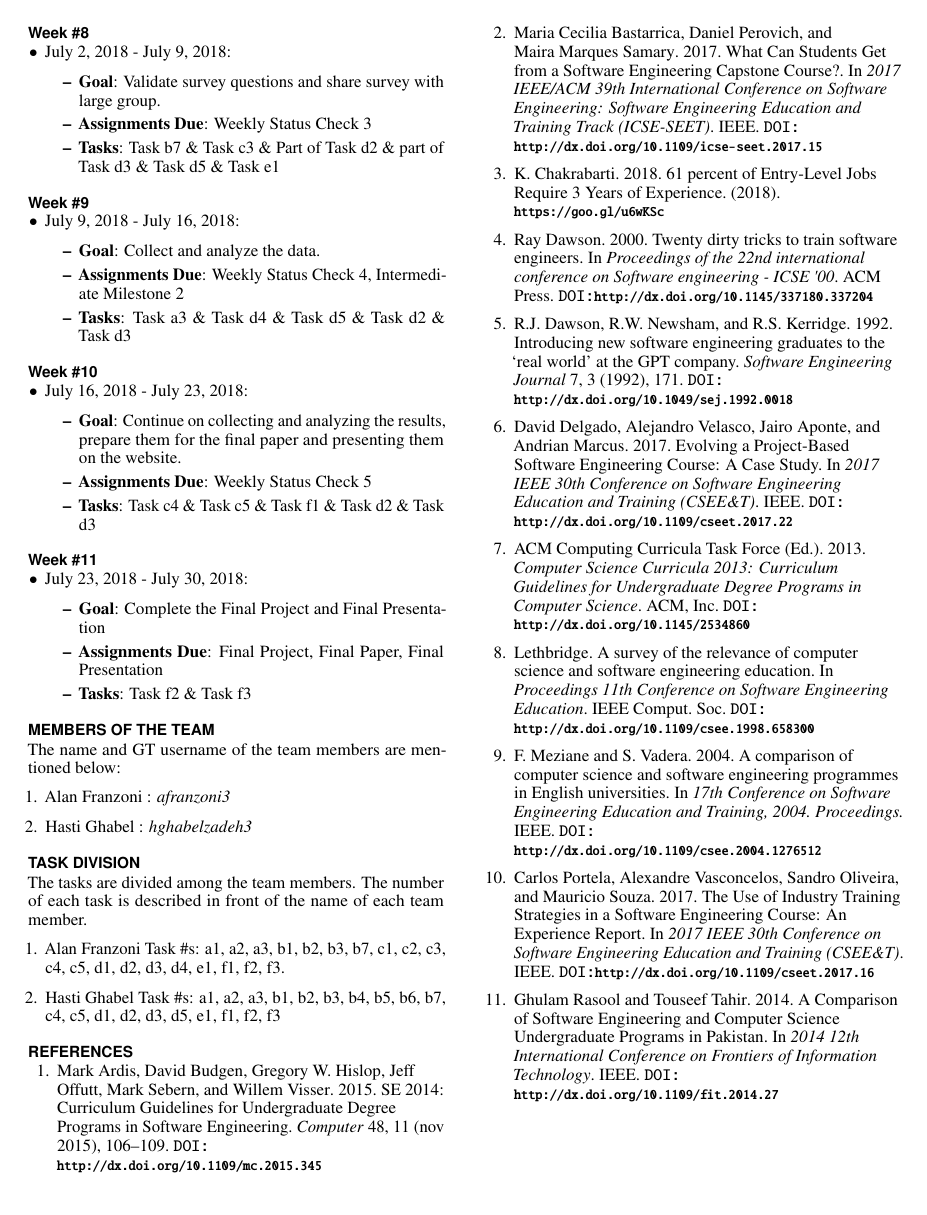
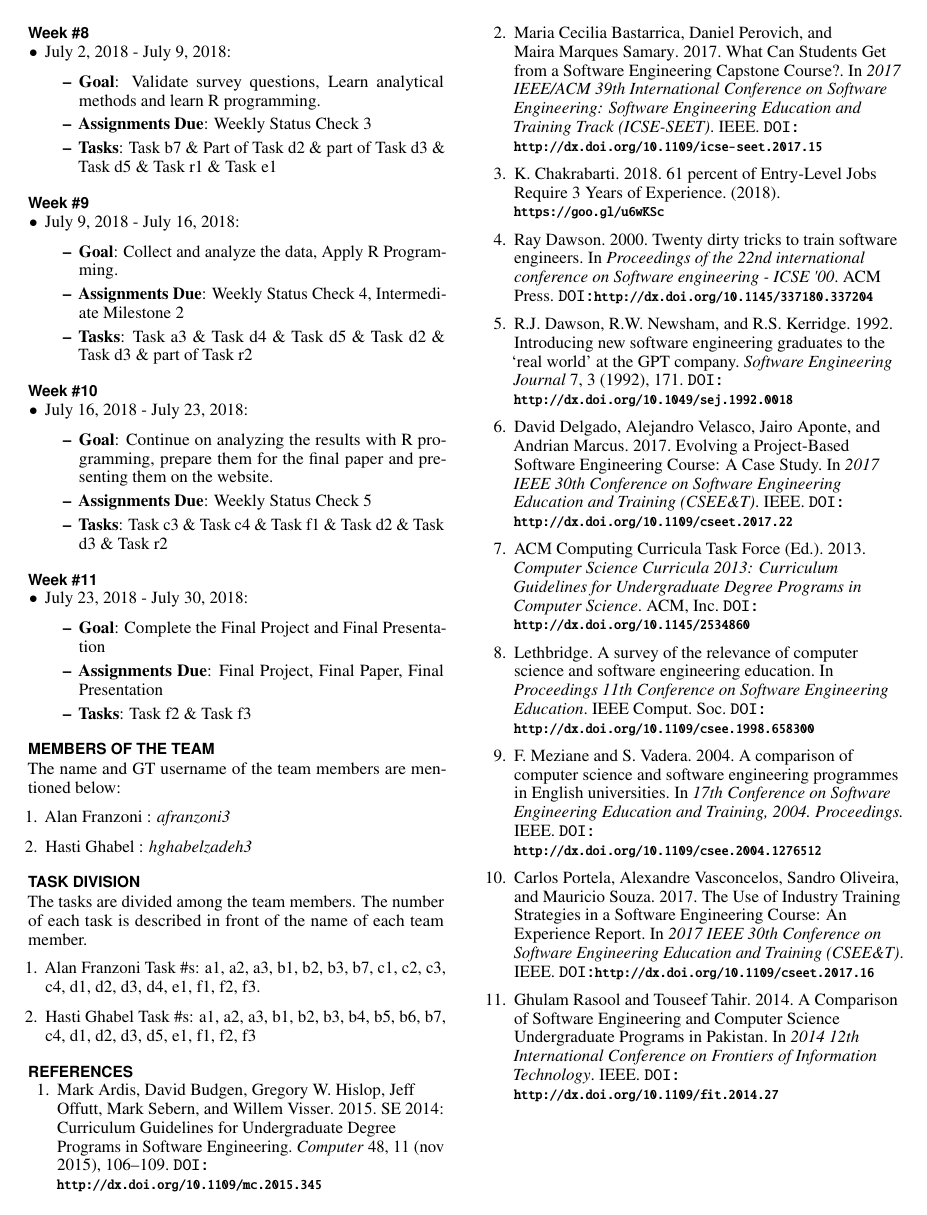
Before and after one commit to alanfranz/cs6460-teamcsse, a LaTeX document (Proposal-sigchi/Proposal.tex): page 5 of 6. Compiled offline with pdfLaTeX.

Commit message:
Final accepted Proposal format

```diff
--- a/Proposal-sigchi/Proposal.tex
+++ b/Proposal-sigchi/Proposal.tex
@@ -372,9 +375,9 @@ Here, we describe the weekly due dates, goals, project-related assignments, and
 \begin{itemize}
  	\item July 2, 2018 - July 9, 2018:
 	\begin{itemize}
- 		\item \textbf{Goal}: Validate survey questions and share survey with large group.
+ 		\item \textbf{Goal}: Validate survey questions, Learn analytical methods and learn R programming.
  		\item \textbf{Assignments Due}: Weekly Status Check 3
- 		\item \textbf{Tasks}: Task b7 \& Task c3 \& Part of Task d2 \& part of Task d3 \& Task d5 \& Task e1
+ 		\item \textbf{Tasks}: Task b7  \& Part of Task d2 \& part of Task d3 \& Task d5 \& Task r1 \& Task e1
 	\end{itemize}
  \end{itemize}
 
@@ -382,9 +385,9 @@ Here, we describe the weekly due dates, goals, project-related assignments, and
 \begin{itemize}
  	\item July 9, 2018 - July 16, 2018:
 	\begin{itemize}
-	 	\item \textbf{Goal}: Collect and analyze the data.
+	 	\item \textbf{Goal}: Collect and analyze the data, Apply R Programming.
  		\item \textbf{Assignments Due}: Weekly Status Check 4, Intermediate Milestone 2
- 		\item \textbf{Tasks}: Task a3 \& Task d4 \& Task d5 \& Task d2 \& Task d3
+ 		\item \textbf{Tasks}: Task a3 \& Task d4 \& Task d5 \& Task d2 \& Task d3 \& part of Task r2
 	\end{itemize}
  \end{itemize}
 
@@ -392,9 +395,9 @@ Here, we describe the weekly due dates, goals, project-related assignments, and
 \begin{itemize}
  	\item July 16, 2018 - July 23, 2018:
 	\begin{itemize}
- 		\item \textbf{Goal}: Continue on collecting and analyzing the results, prepare them for the final paper and presenting them on the website.
+ 		\item \textbf{Goal}: Continue on analyzing the results with R programming, prepare them for the final paper and presenting them on the website.
  		\item \textbf{Assignments Due}: Weekly Status Check 5
- 		\item \textbf{Tasks}: Task c4 \& Task c5  \& Task f1 \& Task d2 \& Task d3
+ 		\item \textbf{Tasks}: Task c3 \& Task c4  \& Task f1 \& Task d2 \& Task d3 \& Task r2
 	\end{itemize}
  \end{itemize}
 
@@ -422,8 +425,8 @@ The name and GT username of the team members are mentioned below:
 The tasks are divided among the team members. The number of each task is described in front of the name of each team member.
 
 \begin{enumerate}
-	\item Alan Franzoni Task \#s: a1, a2, a3, b1, b2, b3, b7, c1, c2, c3, c4, c5, d1, d2, d3, d4, e1, f1, f2, f3.
-	\item Hasti Ghabel Task \#s: a1,  a2, a3, b1, b2, b3, b4, b5, b6, b7, c4, c5, d1, d2, d3, d5, e1, f1, f2, f3
+	\item Alan Franzoni Task \#s: a1, a2, a3, b1, b2, b3, b7, c1, c2, c3, c4, d1, d2, d3, d4, e1, f1, f2, f3.
+	\item Hasti Ghabel Task \#s: a1,  a2, a3, b1, b2, b3, b4, b5, b6, b7, c4, d1, d2, d3, d5, e1, f1, f2, f3
 \end{enumerate}
 
 
```
Also changed, not shown: Proposal-sigchi/Proposal.pdf, Proposal-sigchi/Proposal.tex (23 more changed lines).
